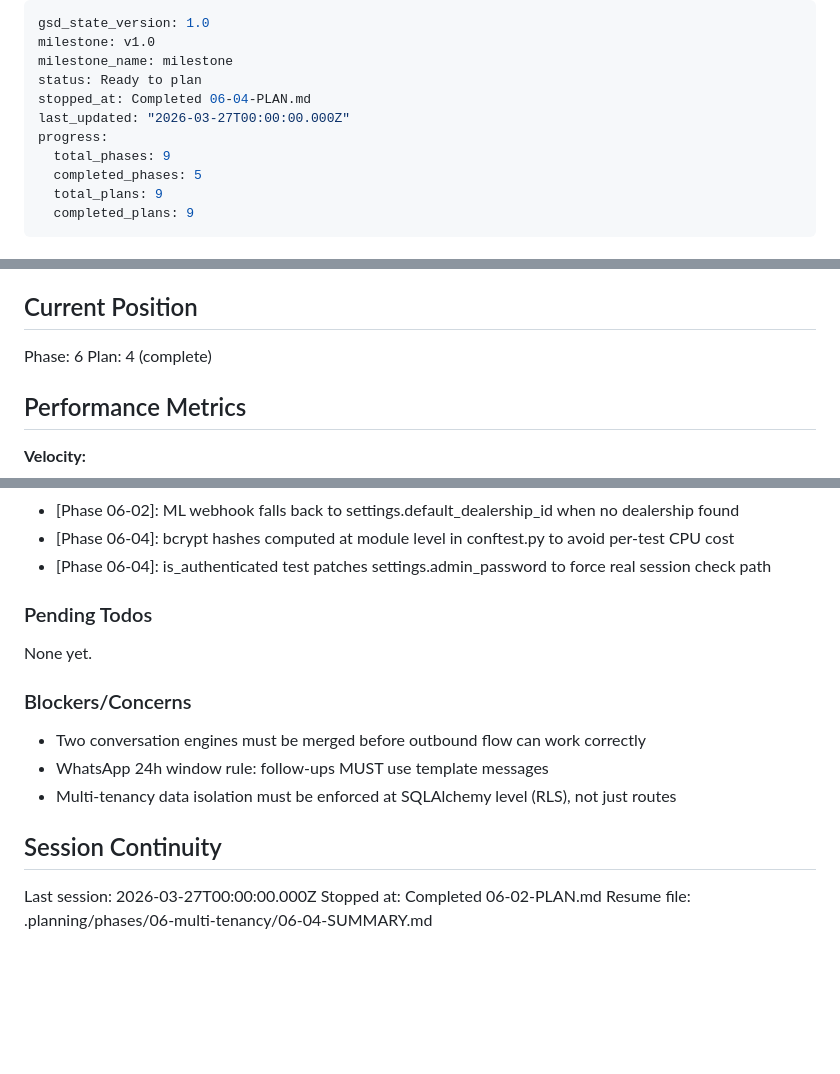
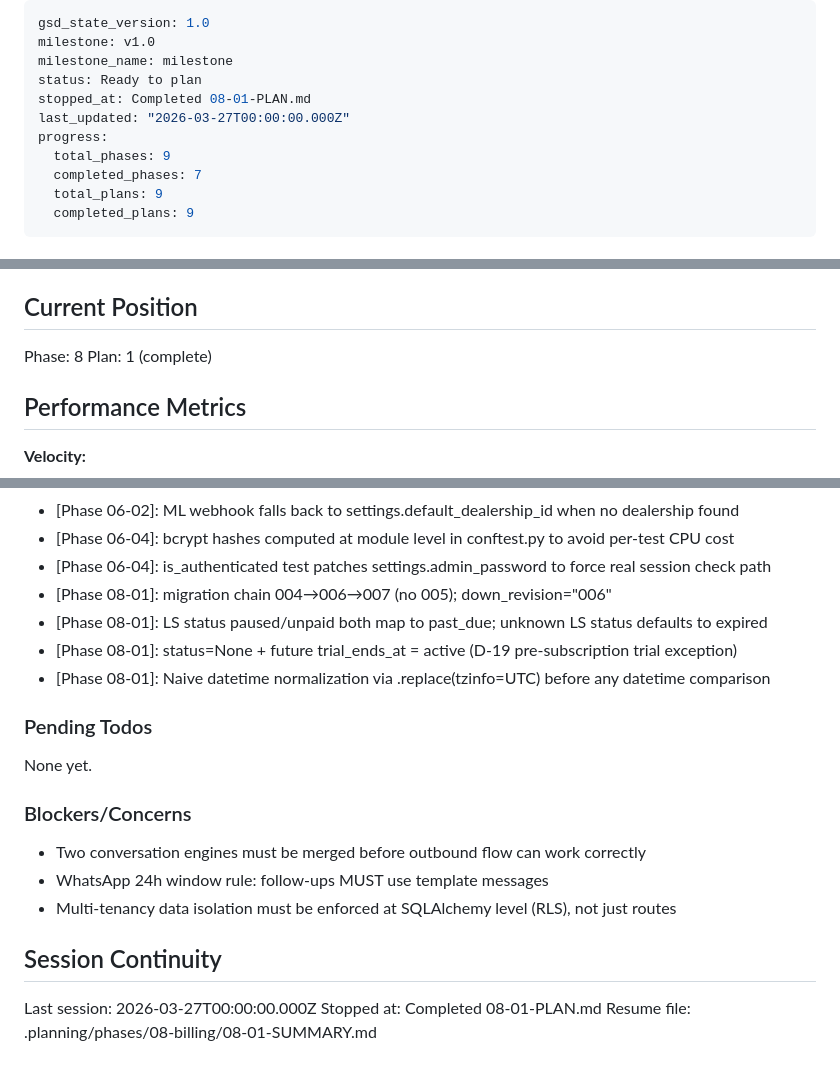
Before and after one commit to mccarthy606/autodealer-ai-assistant, a Markdown page: .planning/STATE.md, 3 parts joined by grey strips. GitHub-like rendering; blank space fills up the shorter version.

Commit message:
docs(08-01): complete migration 007 + billing service plan
- Add 08-01-SUMMARY.md with decisions, column reference, and test results
- Update STATE.md to Phase 8 Plan 1 complete

```diff
--- a/.planning/STATE.md
+++ b/.planning/STATE.md
@@ -3,11 +3,11 @@ gsd_state_version: 1.0
 milestone: v1.0
 milestone_name: milestone
 status: Ready to plan
-stopped_at: Completed 06-04-PLAN.md
+stopped_at: Completed 08-01-PLAN.md
 last_updated: "2026-03-27T00:00:00.000Z"
 progress:
   total_phases: 9
-  completed_phases: 5
+  completed_phases: 7
   total_plans: 9
   completed_plans: 9
 ---
@@ -23,8 +23,8 @@ See: .planning/PROJECT.md (updated 2026-03-27)
 
 ## Current Position
 
-Phase: 6
-Plan: 4 (complete)
+Phase: 8
+Plan: 1 (complete)
 
 ## Performance Metrics
 
@@ -83,6 +84,10 @@ Recent decisions affecting current work:
 - [Phase 06-02]: ML webhook falls back to settings.default_dealership_id when no dealership found
 - [Phase 06-04]: bcrypt hashes computed at module level in conftest.py to avoid per-test CPU cost
 - [Phase 06-04]: is_authenticated test patches settings.admin_password to force real session check path
+- [Phase 08-01]: migration chain 004→006→007 (no 005); down_revision="006"
+- [Phase 08-01]: LS status paused/unpaid both map to past_due; unknown LS status defaults to expired
+- [Phase 08-01]: status=None + future trial_ends_at = active (D-19 pre-subscription trial exception)
+- [Phase 08-01]: Naive datetime normalization via .replace(tzinfo=UTC) before any datetime comparison
 
 ### Pending Todos
 
@@ -97,5 +102,5 @@ None yet.
 ## Session Continuity
 
 Last session: 2026-03-27T00:00:00.000Z
-Stopped at: Completed 06-02-PLAN.md
-Resume file: .planning/phases/06-multi-tenancy/06-04-SUMMARY.md
+Stopped at: Completed 08-01-PLAN.md
+Resume file: .planning/phases/08-billing/08-01-SUMMARY.md
```
Also changed, not shown: other parts of .planning/STATE.md (+1 -0 lines), 1 other file.
